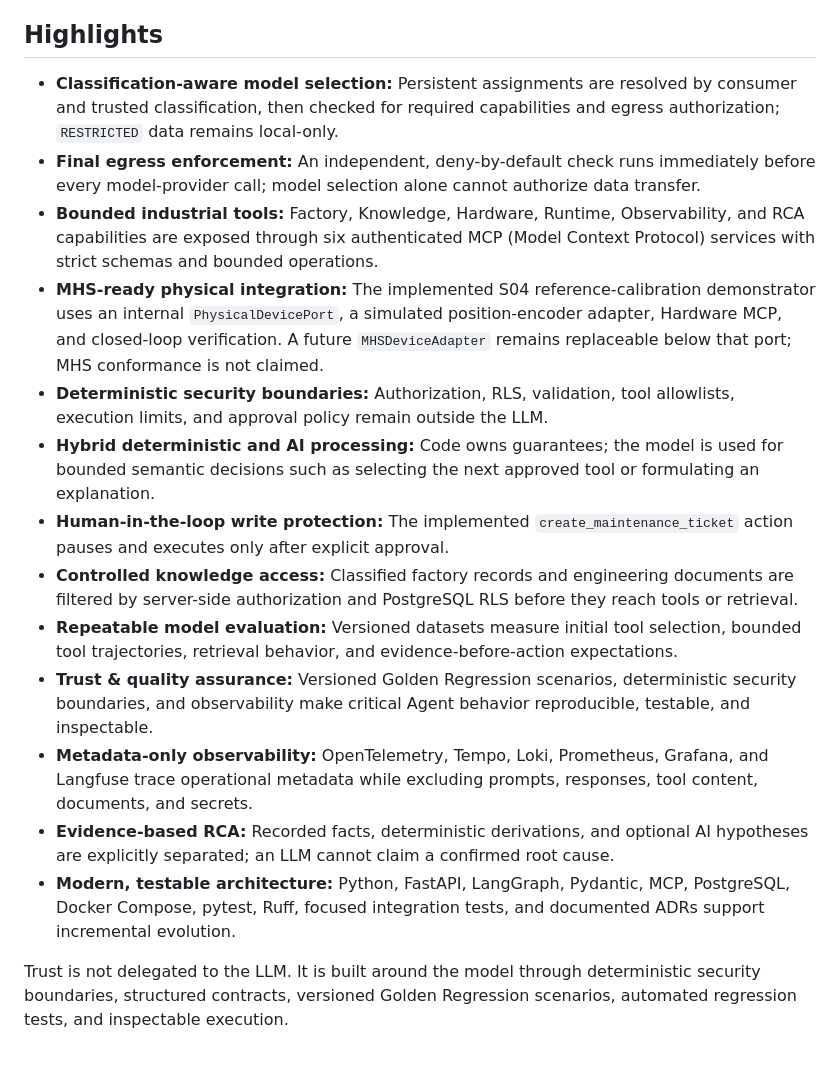
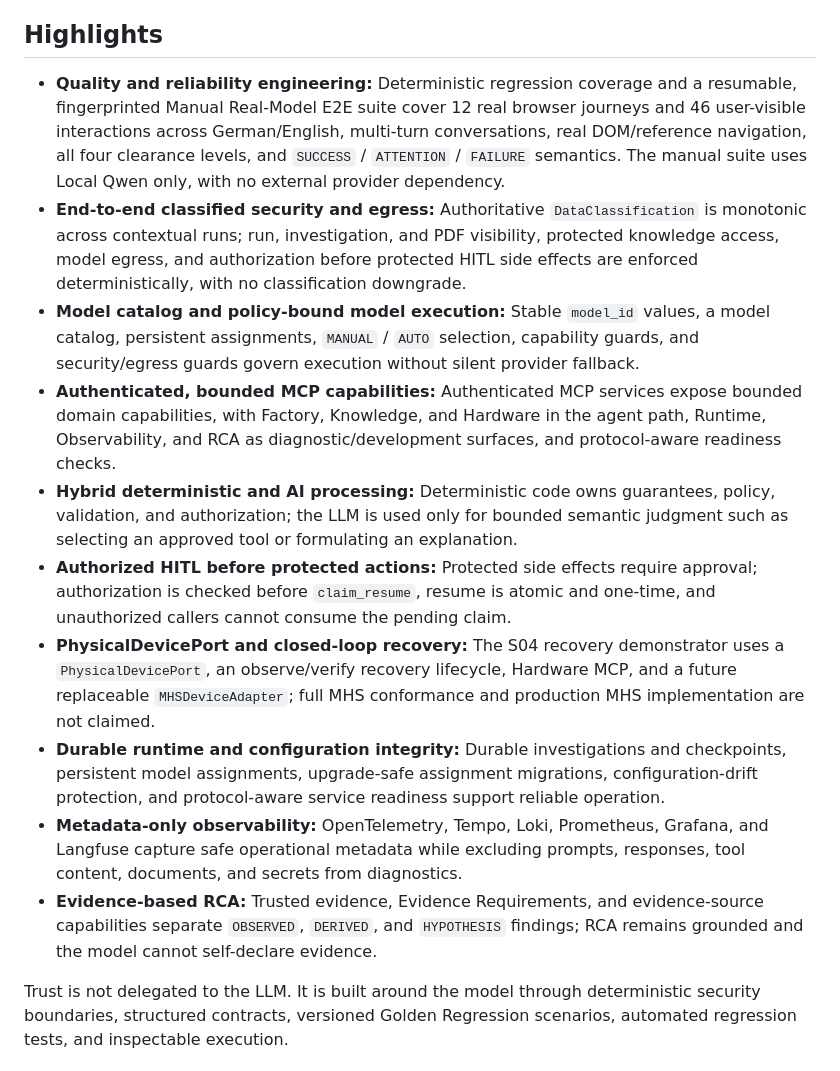
Before and after one commit to aboerzel/industrial-ai-agent, a Markdown page: README.md, the part around the change. GitHub-like rendering.

Commit message:
docs: refine project highlights

```diff
--- a/README.md
+++ b/README.md
@@ -24,19 +24,16 @@ For the full industrial-value and scope statement, see [Capabilities and Industr
 
 ## Highlights
 
-- **Classification-aware model selection:** Persistent assignments are resolved by consumer and trusted classification, then checked for required capabilities and egress authorization; `RESTRICTED` data remains local-only.
-- **Final egress enforcement:** An independent, deny-by-default check runs immediately before every model-provider call; model selection alone cannot authorize data transfer.
-- **Bounded industrial tools:** Factory, Knowledge, Hardware, Runtime, Observability, and RCA capabilities are exposed through six authenticated MCP (Model Context Protocol) services with strict schemas and bounded operations.
-- **MHS-ready physical integration:** The implemented S04 reference-calibration demonstrator uses an internal `PhysicalDevicePort`, a simulated position-encoder adapter, Hardware MCP, and closed-loop verification. A future `MHSDeviceAdapter` remains replaceable below that port; MHS conformance is not claimed.
-- **Deterministic security boundaries:** Authorization, RLS, validation, tool allowlists, execution limits, and approval policy remain outside the LLM.
-- **Hybrid deterministic and AI processing:** Code owns guarantees; the model is used for bounded semantic decisions such as selecting the next approved tool or formulating an explanation.
-- **Human-in-the-loop write protection:** The implemented `create_maintenance_ticket` action pauses and executes only after explicit approval.
-- **Controlled knowledge access:** Classified factory records and engineering documents are filtered by server-side authorization and PostgreSQL RLS before they reach tools or retrieval.
-- **Repeatable model evaluation:** Versioned datasets measure initial tool selection, bounded tool trajectories, retrieval behavior, and evidence-before-action expectations.
-- **Trust & quality assurance:** Versioned Golden Regression scenarios, deterministic security boundaries, and observability make critical Agent behavior reproducible, testable, and inspectable.
-- **Metadata-only observability:** OpenTelemetry, Tempo, Loki, Prometheus, Grafana, and Langfuse trace operational metadata while excluding prompts, responses, tool content, documents, and secrets.
-- **Evidence-based RCA:** Recorded facts, deterministic derivations, and optional AI hypotheses are explicitly separated; an LLM cannot claim a confirmed root cause.
-- **Modern, testable architecture:** Python, FastAPI, LangGraph, Pydantic, MCP, PostgreSQL, Docker Compose, pytest, Ruff, focused integration tests, and documented ADRs support incremental evolution.
+- **Quality and reliability engineering:** Deterministic regression coverage and a resumable, fingerprinted Manual Real-Model E2E suite cover 12 real browser journeys and 46 user-visible interactions across German/English, multi-turn conversations, real DOM/reference navigation, all four clearance levels, and `SUCCESS` / `ATTENTION` / `FAILURE` semantics. The manual suite uses Local Qwen only, with no external provider dependency.
+- **End-to-end classified security and egress:** Authoritative `DataClassification` is monotonic across contextual runs; run, investigation, and PDF visibility, protected knowledge access, model egress, and authorization before protected HITL side effects are enforced deterministically, with no classification downgrade.
+- **Model catalog and policy-bound model execution:** Stable `model_id` values, a model catalog, persistent assignments, `MANUAL` / `AUTO` selection, capability guards, and security/egress guards govern execution without silent provider fallback.
+- **Authenticated, bounded MCP capabilities:** Authenticated MCP services expose bounded domain capabilities, with Factory, Knowledge, and Hardware in the agent path, Runtime, Observability, and RCA as diagnostic/development surfaces, and protocol-aware readiness checks.
+- **Hybrid deterministic and AI processing:** Deterministic code owns guarantees, policy, validation, and authorization; the LLM is used only for bounded semantic judgment such as selecting an approved tool or formulating an explanation.
+- **Authorized HITL before protected actions:** Protected side effects require approval; authorization is checked before `claim_resume`, resume is atomic and one-time, and unauthorized callers cannot consume the pending claim.
+- **PhysicalDevicePort and closed-loop recovery:** The S04 recovery demonstrator uses a `PhysicalDevicePort`, an observe/verify recovery lifecycle, Hardware MCP, and a future replaceable `MHSDeviceAdapter`; full MHS conformance and production MHS implementation are not claimed.
+- **Durable runtime and configuration integrity:** Durable investigations and checkpoints, persistent model assignments, upgrade-safe assignment migrations, configuration-drift protection, and protocol-aware service readiness support reliable operation.
+- **Metadata-only observability:** OpenTelemetry, Tempo, Loki, Prometheus, Grafana, and Langfuse capture safe operational metadata while excluding prompts, responses, tool content, documents, and secrets from diagnostics.
+- **Evidence-based RCA:** Trusted evidence, Evidence Requirements, and evidence-source capabilities separate `OBSERVED`, `DERIVED`, and `HYPOTHESIS` findings; RCA remains grounded and the model cannot self-declare evidence.
 
 Trust is not delegated to the LLM. It is built around the model through deterministic security boundaries, structured contracts, versioned Golden Regression scenarios, automated regression tests, and inspectable execution.
 
```
